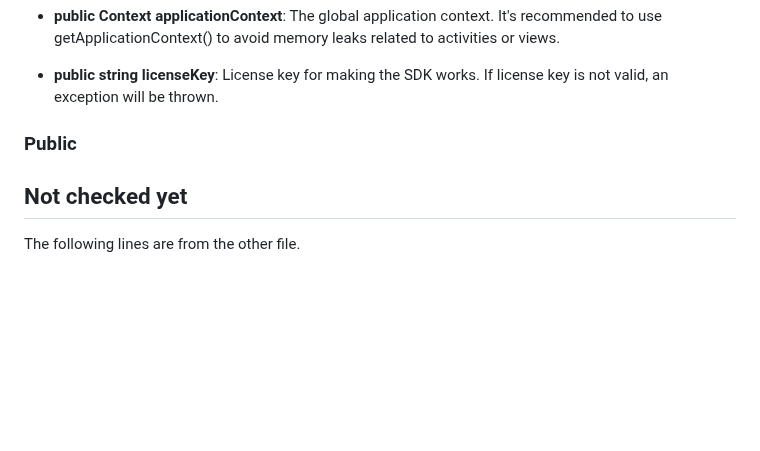
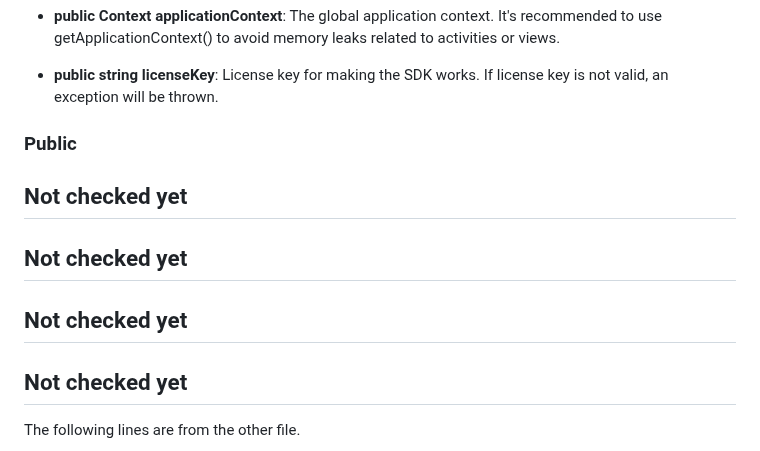
Before and after one commit to HISPlayer/MetaSpatial-SDK, a Markdown page: hisplayer-apis.md, the part around the change. Drawn GitHub-style; blank space fills up the shorter version.

```diff
--- a/hisplayer-apis.md
+++ b/hisplayer-apis.md
@@ -25,6 +25,9 @@ The following public APIs are provided by **HISPlayerManager**:
 ### Public
 
 
+## Not checked yet
+## Not checked yet
+## Not checked yet
 ## Not checked yet
 The following lines are from the other file.
 
```
